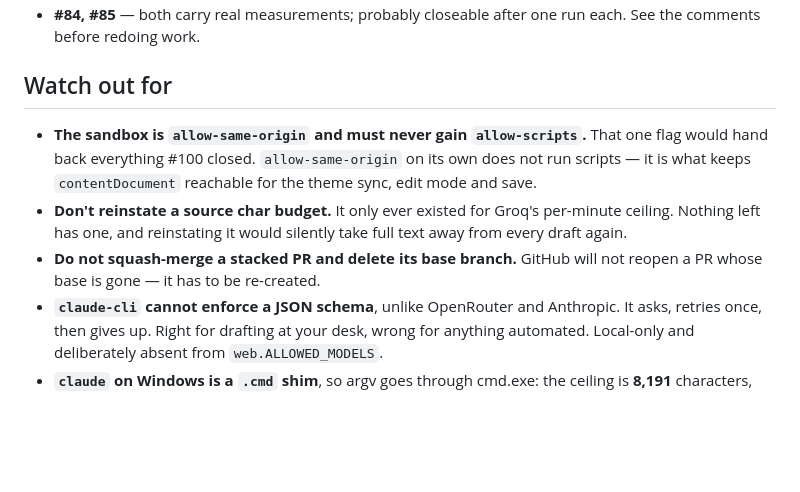
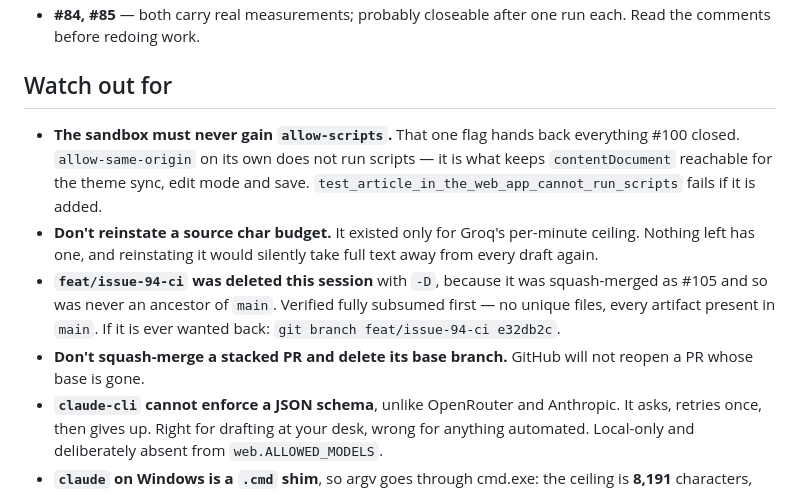
Before and after one commit to bartholomewtj/article-generator, a Markdown page: NEXT-SESSION.md, the part around one of its changes. GitHub-like rendering; blank space fills up the shorter version.

```diff
--- a/NEXT-SESSION.md
+++ b/NEXT-SESSION.md
@@ -75,17 +98,21 @@ To drive the front end, `articlegen web --port 8765` and point Playwright at it
 - **#84, #85** — both carry real measurements; probably closeable after one run
-  each. See the comments before redoing work.
+  each. Read the comments before redoing work.
 
 ## Watch out for
 
-- **The sandbox is `allow-same-origin` and must never gain `allow-scripts`.**
-  That one flag would hand back everything #100 closed. `allow-same-origin` on
-  its own does not run scripts — it is what keeps `contentDocument` reachable
-  for the theme sync, edit mode and save.
-- **Don't reinstate a source char budget.** It only ever existed for Groq's
+- **The sandbox must never gain `allow-scripts`.** That one flag hands back
+  everything #100 closed. `allow-same-origin` on its own does not run scripts —
+  it is what keeps `contentDocument` reachable for the theme sync, edit mode and
+  save. `test_article_in_the_web_app_cannot_run_scripts` fails if it is added.
+- **Don't reinstate a source char budget.** It existed only for Groq's
   per-minute ceiling. Nothing left has one, and reinstating it would silently
   take full text away from every draft again.
-- **Do not squash-merge a stacked PR and delete its base branch.** GitHub will
-  not reopen a PR whose base is gone — it has to be re-created.
+- **`feat/issue-94-ci` was deleted this session** with `-D`, because it was
+  squash-merged as #105 and so was never an ancestor of `main`. Verified fully
+  subsumed first — no unique files, every artifact present in `main`. If it is
+  ever wanted back: `git branch feat/issue-94-ci e32db2c`.
+- **Don't squash-merge a stacked PR and delete its base branch.** GitHub will
+  not reopen a PR whose base is gone.
 - **`claude-cli` cannot enforce a JSON schema**, unlike OpenRouter and
   Anthropic. It asks, retries once, then gives up. Right for drafting at your
   desk, wrong for anything automated. Local-only and deliberately absent from
```
Also changed, not shown: other parts of NEXT-SESSION.md (+66 -43 lines).
